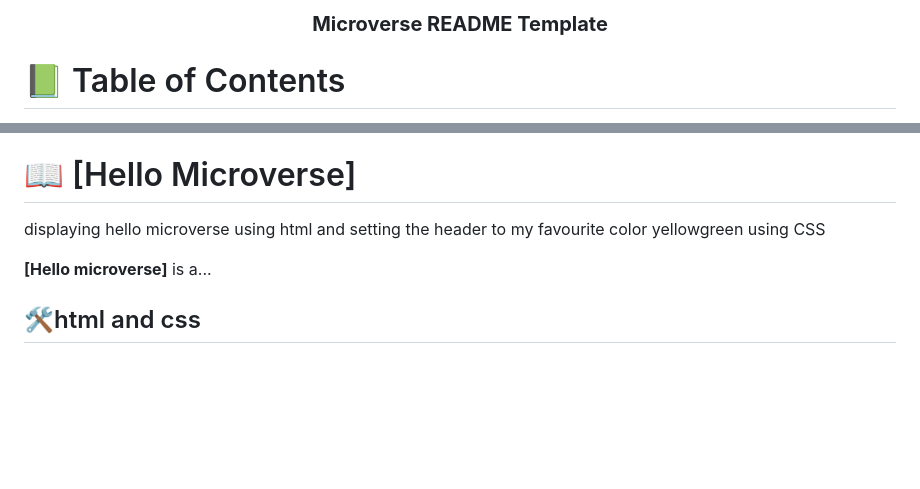
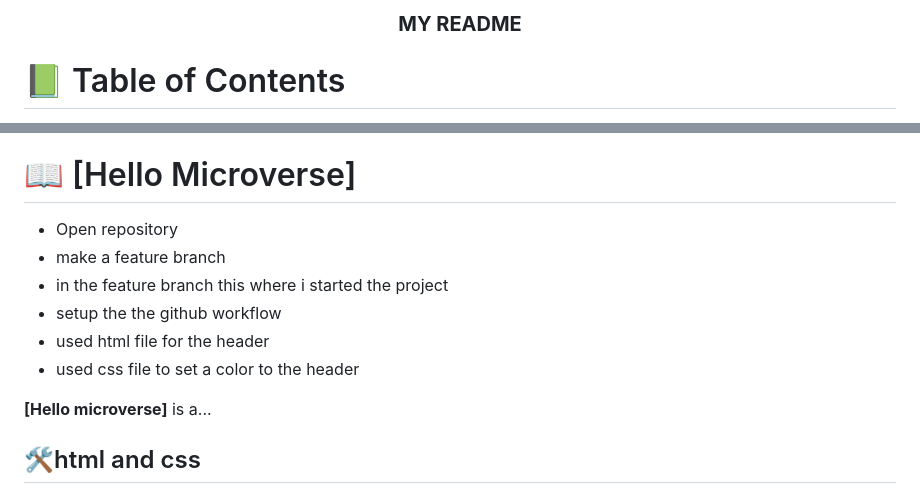
Before and after one commit to LethaboMot/Hello-Microverse-Project, a Markdown page: README.md, 2 parts joined by grey strips. GitHub-like rendering; blank space fills up the shorter version.

```diff
--- a/README.md
+++ b/README.md
@@ -26,7 +26,7 @@ After you're finished please remove all the comments and instructions!
 
 
 
-  <h3><b>Microverse README Template</b></h3>
+  <h3><b>MY README</b></h3>
 
 </div>
 
@@ -58,7 +58,12 @@ After you're finished please remove all the comments and instructions!
 
 # 📖 [Hello Microverse] <a name="about-project"></a>
 
-displaying hello microverse using html and setting the header to my favourite  color yellowgreen using CSS
+- Open  repository
+- make a feature branch
+- in the feature branch this where i started the project
+- setup the the github workflow
+- used html file for the header
+- used css file to set a color to the header
 
 **[Hello microverse]** is a...
 
```
Also changed, not shown: other parts of README.md (+64 -4 lines).
